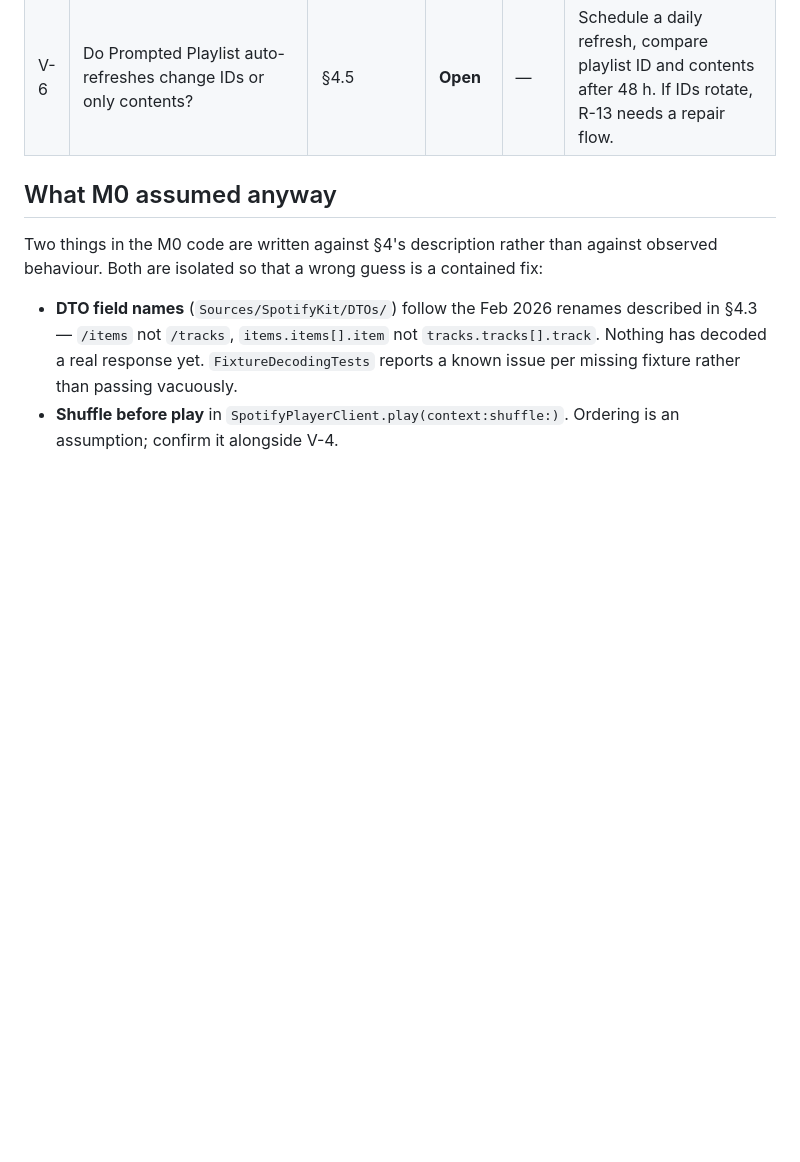
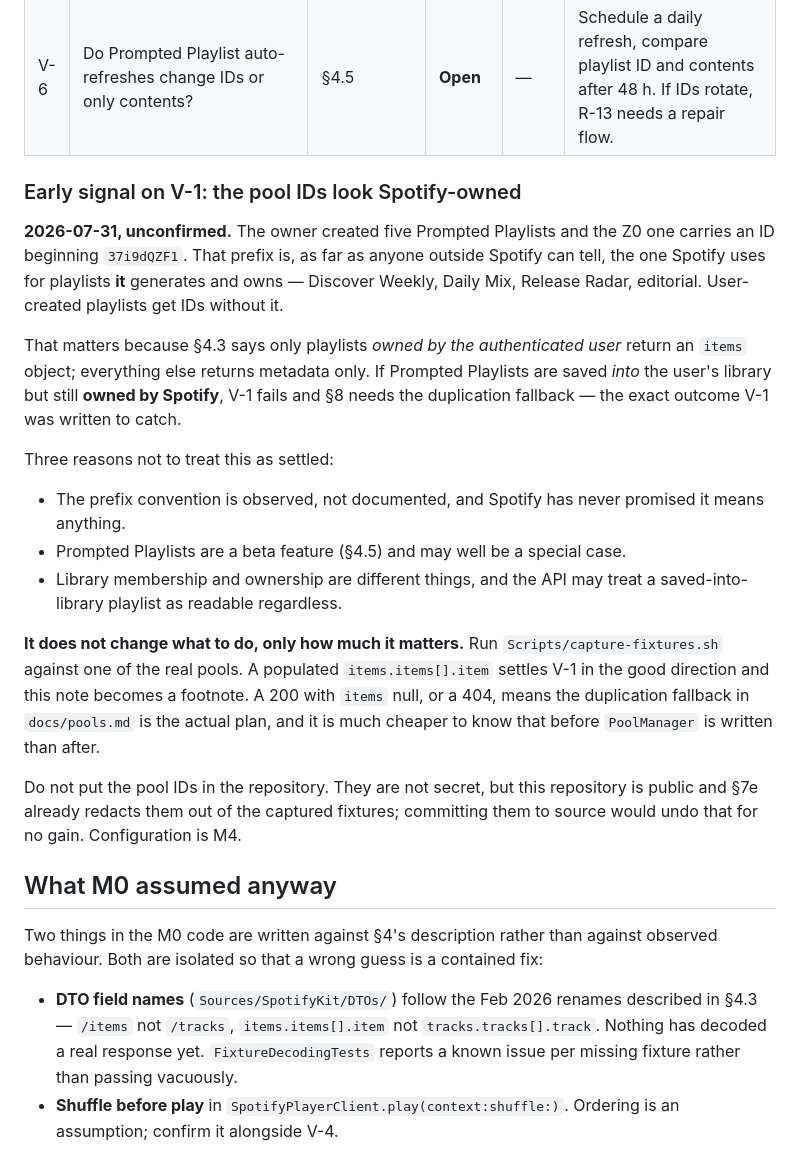
Before and after one commit to lifelike-and-believable/bio-rhythm, a Markdown page: docs/verification.md, the part around the change. Drawn GitHub-style; blank space fills up the shorter version.

Commit message:
Record an early signal on V-1, and stop illustrating it with a Spotify-owned ID
The Z0 Prompted Playlist's ID begins `37i9dQZF1`, which is the prefix Spotify
appears to use for playlists it generates and owns rather than ones a user
created. §4.3 says only playlists owned by the authenticated user return an
`items` object — so if Prompted Playlists are saved into the library but still
owned by Spotify, V-1 fails and §8 needs the duplication fallback.

Recorded as a signal, not a finding. The prefix convention is observed rather
than documented, Prompted Playlists are a beta feature and may be a special
case, and library membership is not the same thing as ownership. It changes how
much the capture matters, not what the capture is.

Both docs illustrated the "copy the ID out of the share link" step with
37i9dQZF1DXcBWIGoYBM5M — Spotify's own Today's Top Hits. Illustrating an
ownership-sensitive question with a Spotify-owned playlist is the wrong example
to reach for, so it is a placeholder now.

Also notes that pool IDs should stay out of the repository. Not secret, but
this repo is public and §7e already redacts them from the captured fixtures.

```diff
--- a/docs/verification.md
+++ b/docs/verification.md
@@ -17,6 +17,39 @@ those areas.
 | V-4 | Does a queued track reliably play next when the context is a shuffled playlist? | §7.3 | **Open** | — | Enqueue a known URI mid-track, observe the boundary. The entire fallback design rests on queue-over-context precedence. |
 | V-5 | Watch network reliability without the phone | R-5, DEGRADED thresholds | **Open** | — | Full session on LTE, and on Wi-Fi only, phone powered off. The M0 exit criterion is a weaker version of this and is worth recording here when it passes. |
 | V-6 | Do Prompted Playlist auto-refreshes change IDs or only contents? | §4.5 | **Open** | — | Schedule a daily refresh, compare playlist ID and contents after 48 h. If IDs rotate, R-13 needs a repair flow. |
+
+### Early signal on V-1: the pool IDs look Spotify-owned
+
+**2026-07-31, unconfirmed.** The owner created five Prompted Playlists and the
+Z0 one carries an ID beginning `37i9dQZF1`. That prefix is, as far as anyone
+outside Spotify can tell, the one Spotify uses for playlists **it** generates
+and owns — Discover Weekly, Daily Mix, Release Radar, editorial. User-created
+playlists get IDs without it.
+
+That matters because §4.3 says only playlists *owned by the authenticated user*
+return an `items` object; everything else returns metadata only. If Prompted
+Playlists are saved *into* the user's library but still **owned by Spotify**,
+V-1 fails and §8 needs the duplication fallback — the exact outcome V-1 was
+written to catch.
+
+Three reasons not to treat this as settled:
+
+- The prefix convention is observed, not documented, and Spotify has never
+  promised it means anything.
+- Prompted Playlists are a beta feature (§4.5) and may well be a special case.
+- Library membership and ownership are different things, and the API may treat
+  a saved-into-library playlist as readable regardless.
+
+**It does not change what to do, only how much it matters.** Run
+`Scripts/capture-fixtures.sh` against one of the real pools. A populated
+`items.items[].item` settles V-1 in the good direction and this note becomes a
+footnote. A 200 with `items` null, or a 404, means the duplication fallback in
+`docs/pools.md` is the actual plan, and it is much cheaper to know that before
+`PoolManager` is written than after.
+
+Do not put the pool IDs in the repository. They are not secret, but this
+repository is public and §7e already redacts them out of the captured fixtures;
+committing them to source would undo that for no gain. Configuration is M4.
 
 ## What M0 assumed anyway
 
```
Also changed, not shown: docs/SETUP.md (+7 -2 lines), docs/pools.md (+2 -2 lines).
